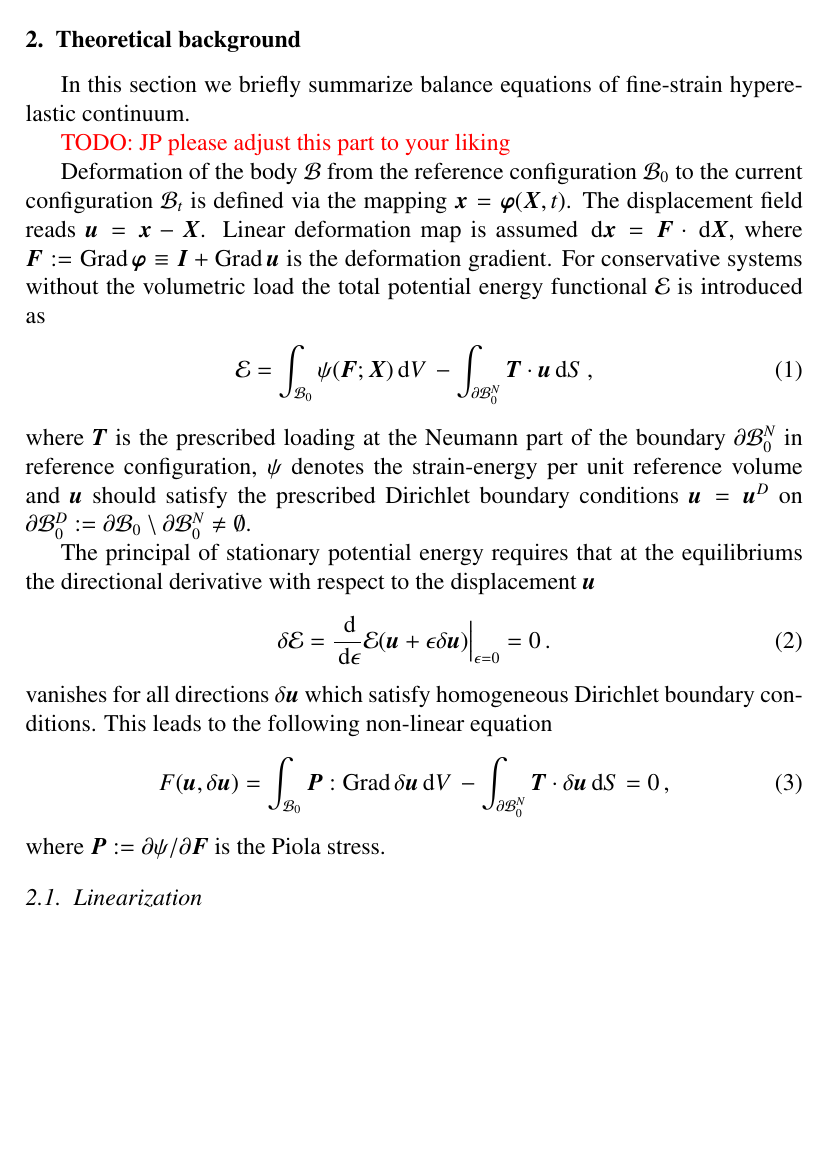
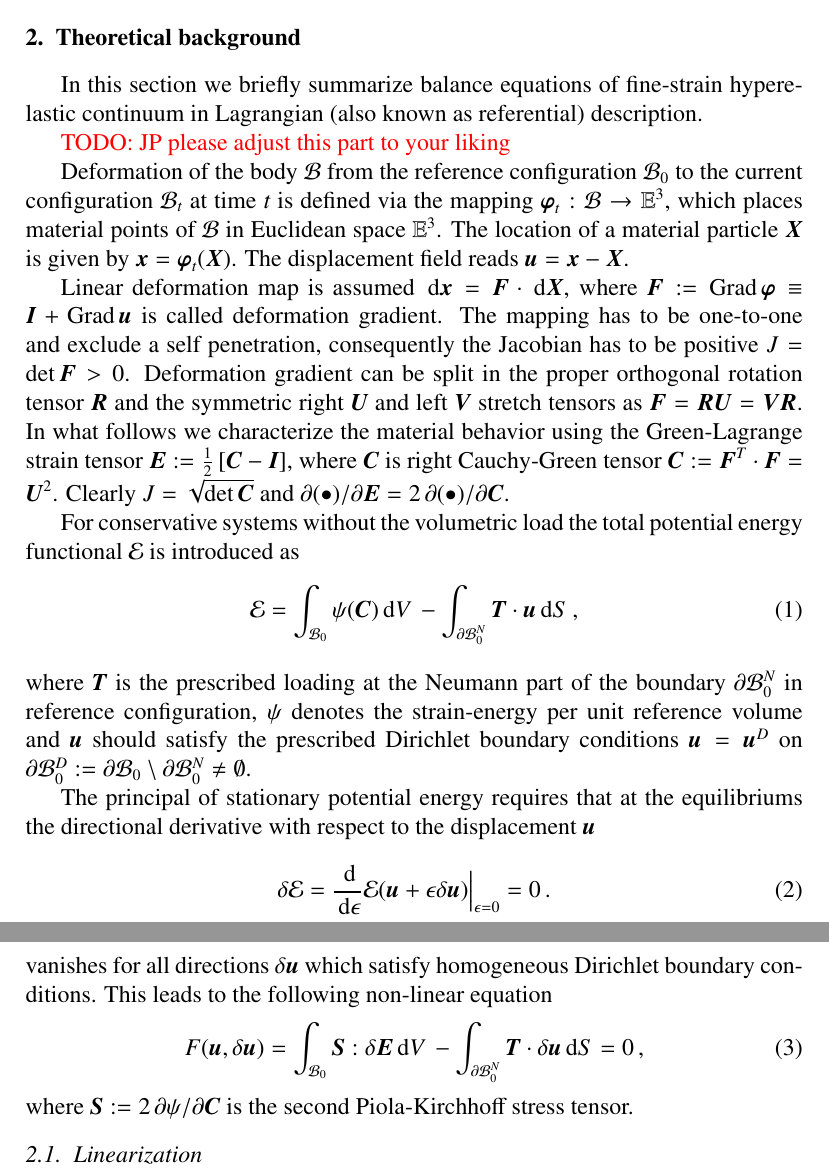
Before and after one commit to davydden/large-strain-matrix-free, a LaTeX paper (doc/large_strain.tex): part of page 3 of 19 before the commit and two parts of pages 3 and 4 of 19 after it, the two joined at a grey line, cut so that both start at the same text, the shorter picture padded with empty space. Compiled offline with pdfLaTeX.

Commit message:
a bit more CM

```diff
--- a/doc/large_strain.tex
+++ b/doc/large_strain.tex
@@ -170,23 +170,37 @@ The paper is organized as follows. In Section \ref{sec:theory} we briefly introd
 \section{Theoretical background}
 \label{sec:theory}
 
-In this section we briefly summarize balance equations of fine-strain hyperelastic continuum.
+In this section we briefly summarize balance equations of fine-strain hyperelastic continuum in Lagrangian (also known as referential) description.
 
 {\color{red}
 TODO: JP please adjust this part to your liking
 }
 
-Deformation of the body $\mcl B$ from the reference configuration $\mcl B_0$ to the current configuration $\mcl B_t$
-is defined via the mapping $\gz x = \gz \varphi (\gz X,t)$.
+%
+% Kinematics
+%
+Deformation of the body $\mcl B$ from the reference configuration $\mcl B_0$ to the current configuration $\mcl B_t$ at time $t$
+is defined via the mapping $\gz \varphi_t: \mcl B \rightarrow \mathbb E^3$, which places material points of $\mcl B$ in Euclidean space $\mathbb E^3$.
+The location of a material particle $\gz X$ is given by $\gz x = \gz \varphi_t (\gz X)$.
 The displacement field reads $\gz u = \gz x - \gz X$.
+
+%
+% Deformation gradient
 %
 Linear deformation map is assumed
 $\d \gz x = \gz F \cdot \d \gz X$,
-where $\gz F := \Grad \, \gz \varphi \equiv \gz I + \Grad \, \gz u$ is the deformation gradient.
+where $\gz F := \Grad \, \gz \varphi \equiv \gz I + \Grad \, \gz u$ is called deformation gradient.
+The mapping has to be one-to-one and exclude a self penetration, consequently the Jacobian has to be positive $J = \det \gz F > 0$.
+Deformation gradient can be split in the proper orthogonal rotation tensor $\gz R$ and the symmetric right $\gz U$ and left $\gz V$ stretch tensors as $\gz F = \gz R \gz U = \gz V \gz R$.
+%
+% strain measures
+%
+In what follows we characterize the material behavior using the Green-Lagrange strain tensor $\gz E:=\frac{1}{2}\left[\gz C - \gz I\right]$, where $\gz C$ is right Cauchy-Green tensor $\gz C := \gz F^T \cdot \gz F = \gz U^2$. Clearly $J = \sqrt{\det \gz C}$ and $\partial (\bullet)/\partial \gz E = 2\, \partial (\bullet)/\partial \gz C$.
+
 For conservative systems without the volumetric load the total potential energy functional $\mcl E$ is introduced as
 \begin{align}
 \mcl E =
-\int_{\mcl B_0} \mcl \psi(\gz F; \gz X) \d V \,
+\int_{\mcl B_0} \mcl \psi(\gz C) \d V \,
 - \int_{\partial \mcl B_0^N} \gz T \cdot \gz u \d S \, ,
 \end{align}
 where $\gz T$ is the prescribed loading at the Neumann part of the boundary $\partial \mcl B_0^N$ in reference configuration, $\mcl \psi$ denotes the strain-energy per unit reference volume and $\gz u$ should satisfy the prescribed Dirichlet boundary conditions $\gz u = \gz u^D$ on $\partial \mcl B_0^D := \partial \mcl B_0 \setminus \partial \mcl B_0^N \neq \emptyset $.
@@ -202,12 +216,12 @@ vanishes for all directions $\delta \gz u$ which satisfy homogeneous Dirichlet b
 This leads to the following non-linear equation
 \begin{align}
 F(\gz u, \delta \gz u) =
-\int_{\mcl B_0} \gz P : \Grad \, \delta \gz u \d V \,
+\int_{\mcl B_0} \gz S : \delta \gz E \d V \,
 -
 \int_{\partial \mcl B_0^N} \gz T \cdot \delta \gz u \d S
 = 0 \, ,
 \end{align}
-where $\gz P := \partial \mcl \psi / \partial \gz F$ is the Piola stress.
+where $\gz S := 2\, \partial \mcl \psi / \partial \gz C$ is the second Piola-Kirchhoff stress tensor.
 
 
 \subsection{Linearization}
```
